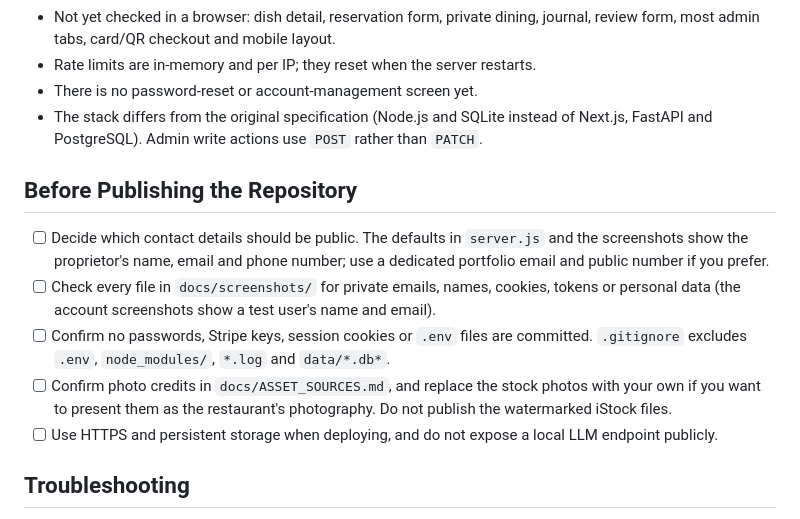
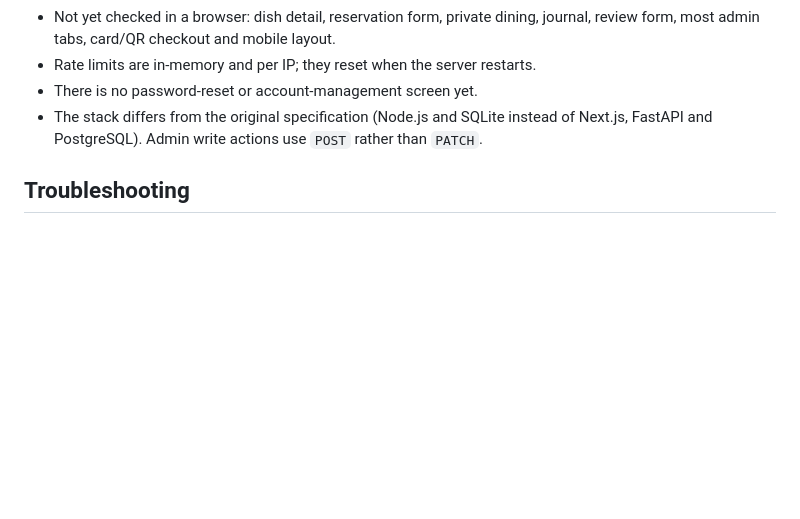
Before and after one commit to thanhmaitran/maison-elan-restaurant-platform, a Markdown page: README.md, the part around the change. Drawn GitHub-style; blank space fills up the shorter version.

```diff
--- a/README.md
+++ b/README.md
@@ -174,12 +174,6 @@ Simulated webhook tests prove that the server verifies signatures, ignores repea
 - There is no password-reset or account-management screen yet.
 - The stack differs from the original specification (Node.js and SQLite instead of Next.js, FastAPI and PostgreSQL). Admin write actions use `POST` rather than `PATCH`.
 
-## Before Publishing the Repository
-- [ ] Decide which contact details should be public. The defaults in `server.js` and the screenshots show the proprietor's name, email and phone number; use a dedicated portfolio email and public number if you prefer.
-- [ ] Check every file in `docs/screenshots/` for private emails, names, cookies, tokens or personal data (the account screenshots show a test user's name and email).
-- [ ] Confirm no passwords, Stripe keys, session cookies or `.env` files are committed. `.gitignore` excludes `.env`, `node_modules/`, `*.log` and `data/*.db*`.
-- [ ] Confirm photo credits in `docs/ASSET_SOURCES.md`, and replace the stock photos with your own if you want to present them as the restaurant's photography. Do not publish the watermarked iStock files.
-- [ ] Use HTTPS and persistent storage when deploying, and do not expose a local LLM endpoint publicly.
 
 ## Troubleshooting
 - **`node:sqlite` not found / server fails to start:** upgrade to Node.js 22.5 or newer (`node --version`).
```
